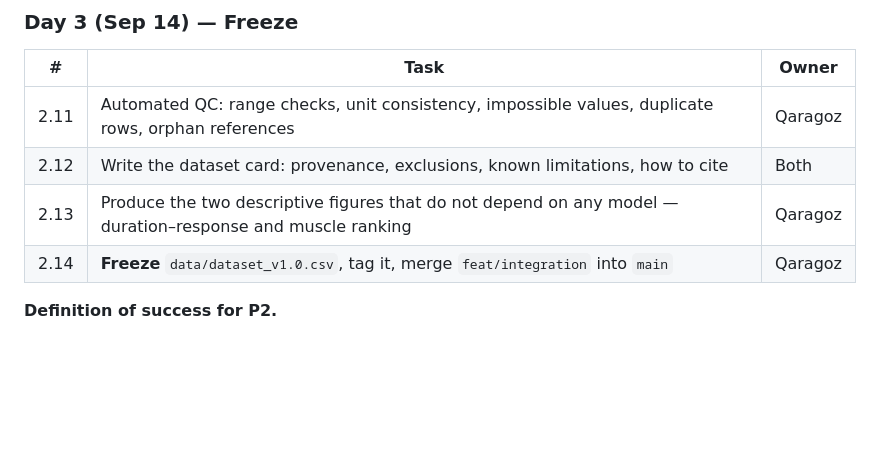
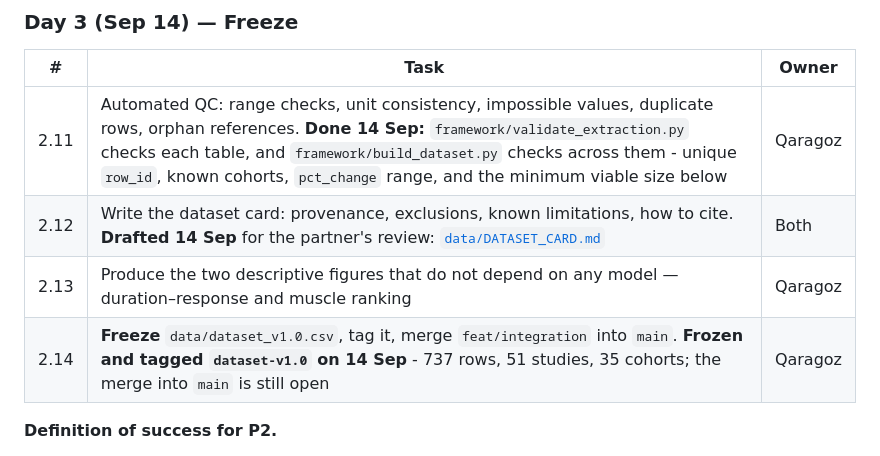
Before and after one commit to MiladBahariQaragoz/BedrestToMars, a Markdown page: PLAN.md, the part around the change. Drawn GitHub-style; blank space fills up the shorter version.

```diff
--- a/PLAN.md
+++ b/PLAN.md
@@ -233,10 +233,10 @@ The double-extraction check in 2.1 is not bureaucracy. It is the only evidence t
 
 | # | Task | Owner |
 |---|---|---|
-| 2.11 | Automated QC: range checks, unit consistency, impossible values, duplicate rows, orphan references | Qaragoz |
-| 2.12 | Write the dataset card: provenance, exclusions, known limitations, how to cite | Both |
+| 2.11 | Automated QC: range checks, unit consistency, impossible values, duplicate rows, orphan references. **Done 14 Sep:** `framework/validate_extraction.py` checks each table, and `framework/build_dataset.py` checks across them - unique `row_id`, known cohorts, `pct_change` range, and the minimum viable size below | Qaragoz |
+| 2.12 | Write the dataset card: provenance, exclusions, known limitations, how to cite. **Drafted 14 Sep** for the partner's review: [`data/DATASET_CARD.md`](data/DATASET_CARD.md) | Both |
 | 2.13 | Produce the two descriptive figures that do not depend on any model — duration–response and muscle ranking | Qaragoz |
-| 2.14 | **Freeze** `data/dataset_v1.0.csv`, tag it, merge `feat/integration` into `main` | Qaragoz |
+| 2.14 | **Freeze** `data/dataset_v1.0.csv`, tag it, merge `feat/integration` into `main`. **Frozen and tagged `dataset-v1.0` on 14 Sep** - 737 rows, 51 studies, 35 cohorts; the merge into `main` is still open | Qaragoz |
 
 **Definition of success for P2.**
 
```
Also changed, not shown: README.md (+1 -0 lines), data/DATASET_CARD.md (added, +113 -0 lines).
